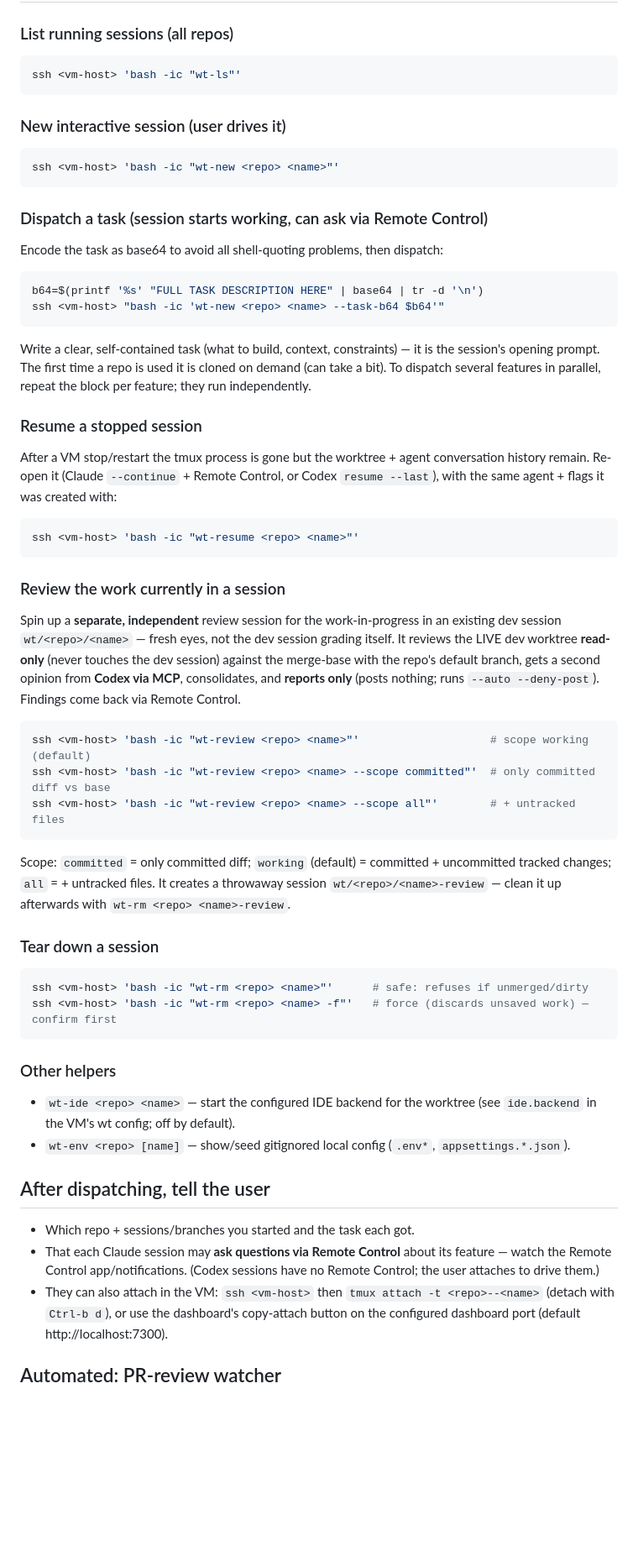
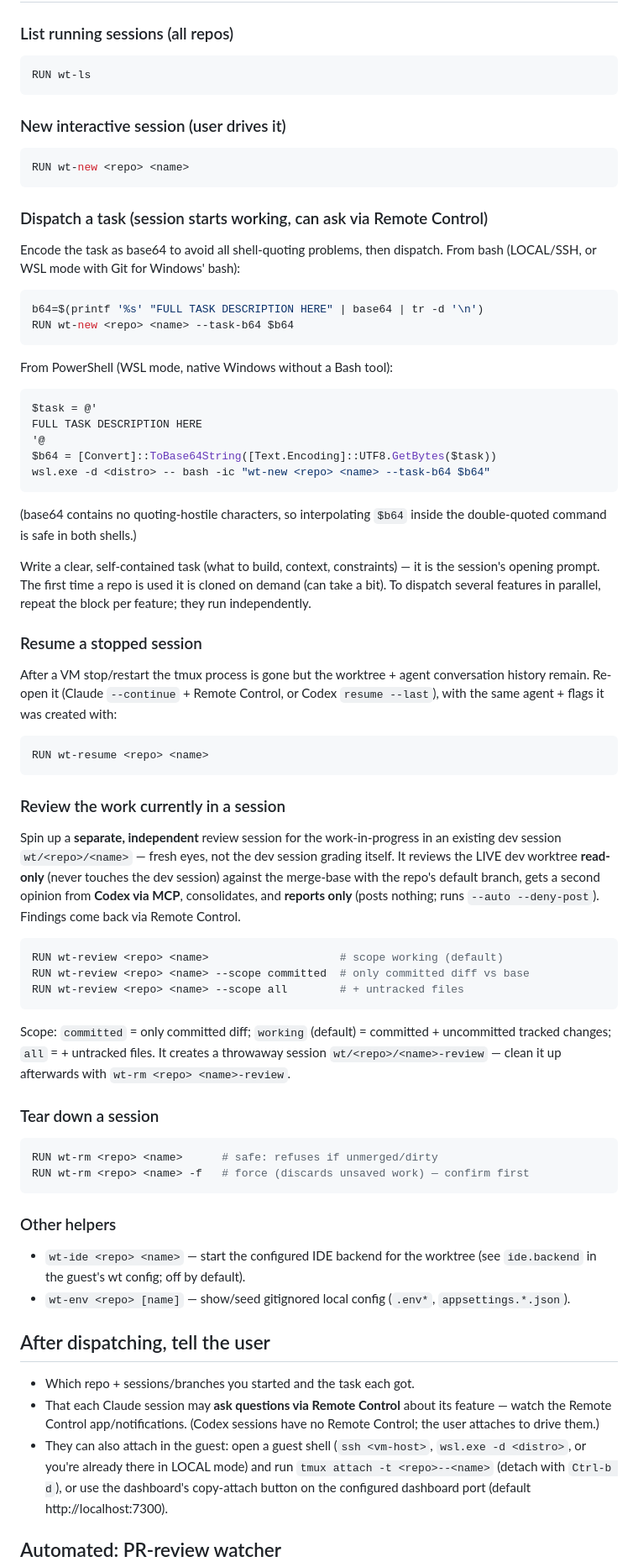
Before and after one commit to MauRiEEZZZ/worktree-vm, a Markdown page: skills/dev-sessions/SKILL.md, the part around one of its changes. Shown at 84% size. Rendered like a GitHub page; blank space fills up the shorter version.

````diff
--- a/skills/dev-sessions/SKILL.md
+++ b/skills/dev-sessions/SKILL.md
@@ -103,20 +117,32 @@ wt-new <repo> <name> [--agent claude|codex] [--auto] [--deny-post]
 
 ### List running sessions (all repos)
 ```bash
-ssh <vm-host> 'bash -ic "wt-ls"'
+RUN wt-ls
 ```
 
 ### New interactive session (user drives it)
 ```bash
-ssh <vm-host> 'bash -ic "wt-new <repo> <name>"'
+RUN wt-new <repo> <name>
 ```
 
 ### Dispatch a task (session starts working, can ask via Remote Control)
-Encode the task as base64 to avoid all shell-quoting problems, then dispatch:
+Encode the task as base64 to avoid all shell-quoting problems, then dispatch.
+From bash (LOCAL/SSH, or WSL mode with Git for Windows' bash):
 ```bash
 b64=$(printf '%s' "FULL TASK DESCRIPTION HERE" | base64 | tr -d '\n')
-ssh <vm-host> "bash -ic 'wt-new <repo> <name> --task-b64 $b64'"
+RUN wt-new <repo> <name> --task-b64 $b64
 ```
+From PowerShell (WSL mode, native Windows without a Bash tool):
+```powershell
+$task = @'
+FULL TASK DESCRIPTION HERE
+'@
+$b64 = [Convert]::ToBase64String([Text.Encoding]::UTF8.GetBytes($task))
+wsl.exe -d <distro> -- bash -ic "wt-new <repo> <name> --task-b64 $b64"
+```
+(base64 contains no quoting-hostile characters, so interpolating `$b64` inside
+the double-quoted command is safe in both shells.)
+
 Write a clear, self-contained task (what to build, context, constraints) — it is
 the session's opening prompt. The first time a repo is used it is cloned on
 demand (can take a bit). To dispatch several features in parallel, repeat the
@@ -127,7 +153,7 @@ After a VM stop/restart the tmux process is gone but the worktree + agent
 conversation history remain. Re-open it (Claude `--continue` + Remote Control, or
 Codex `resume --last`), with the same agent + flags it was created with:
 ```bash
-ssh <vm-host> 'bash -ic "wt-resume <repo> <name>"'
+RUN wt-resume <repo> <name>
 ```
 
 ### Review the work currently in a session
@@ -138,9 +164,9 @@ session) against the merge-base with the repo's default branch, gets a second
 opinion from **Codex via MCP**, consolidates, and **reports only** (posts nothing;
 runs `--auto --deny-post`). Findings come back via Remote Control.
 ```bash
-ssh <vm-host> 'bash -ic "wt-review <repo> <name>"'                    # scope working (default)
-ssh <vm-host> 'bash -ic "wt-review <repo> <name> --scope committed"'  # only committed diff vs base
-ssh <vm-host> 'bash -ic "wt-review <repo> <name> --scope all"'        # + untracked files
+RUN wt-review <repo> <name>                    # scope working (default)
+RUN wt-review <repo> <name> --scope committed  # only committed diff vs base
+RUN wt-review <repo> <name> --scope all        # + untracked files
 ```
 Scope: `committed` = only committed diff; `working` (default) = committed + uncommitted
 tracked changes; `all` = + untracked files. It creates a throwaway session
@@ -148,13 +174,13 @@ tracked changes; `all` = + untracked files. It creates a throwaway session
 
 ### Tear down a session
 ```bash
-ssh <vm-host> 'bash -ic "wt-rm <repo> <name>"'      # safe: refuses if unmerged/dirty
-ssh <vm-host> 'bash -ic "wt-rm <repo> <name> -f"'   # force (discards unsaved work) — confirm first
+RUN wt-rm <repo> <name>      # safe: refuses if unmerged/dirty
+RUN wt-rm <repo> <name> -f   # force (discards unsaved work) — confirm first
 ```
 
 ### Other helpers
 - `wt-ide <repo> <name>` — start the configured IDE backend for the worktree
-  (see `ide.backend` in the VM's wt config; off by default).
+  (see `ide.backend` in the guest's wt config; off by default).
 - `wt-env <repo> [name]` — show/seed gitignored local config (`.env*`, `appsettings.*.json`).
 
 ## After dispatching, tell the user
@@ -163,7 +189,8 @@ ssh <vm-host> 'bash -ic "wt-rm <repo> <name> -f"'   # force (discards unsaved wo
 - That each Claude session may **ask questions via Remote Control** about its feature —
   watch the Remote Control app/notifications. (Codex sessions have no Remote Control;
   the user attaches to drive them.)
-- They can also attach in the VM: `ssh <vm-host>` then
+- They can also attach in the guest: open a guest shell (`ssh <vm-host>`,
+  `wsl.exe -d <distro>`, or you're already there in LOCAL mode) and run
   `tmux attach -t <repo>--<name>` (detach with `Ctrl-b d`), or use the dashboard's
   copy-attach button on the configured dashboard port (default
   http://localhost:7300).
````
Also changed, not shown: other parts of skills/dev-sessions/SKILL.md (+43 -29 lines).
